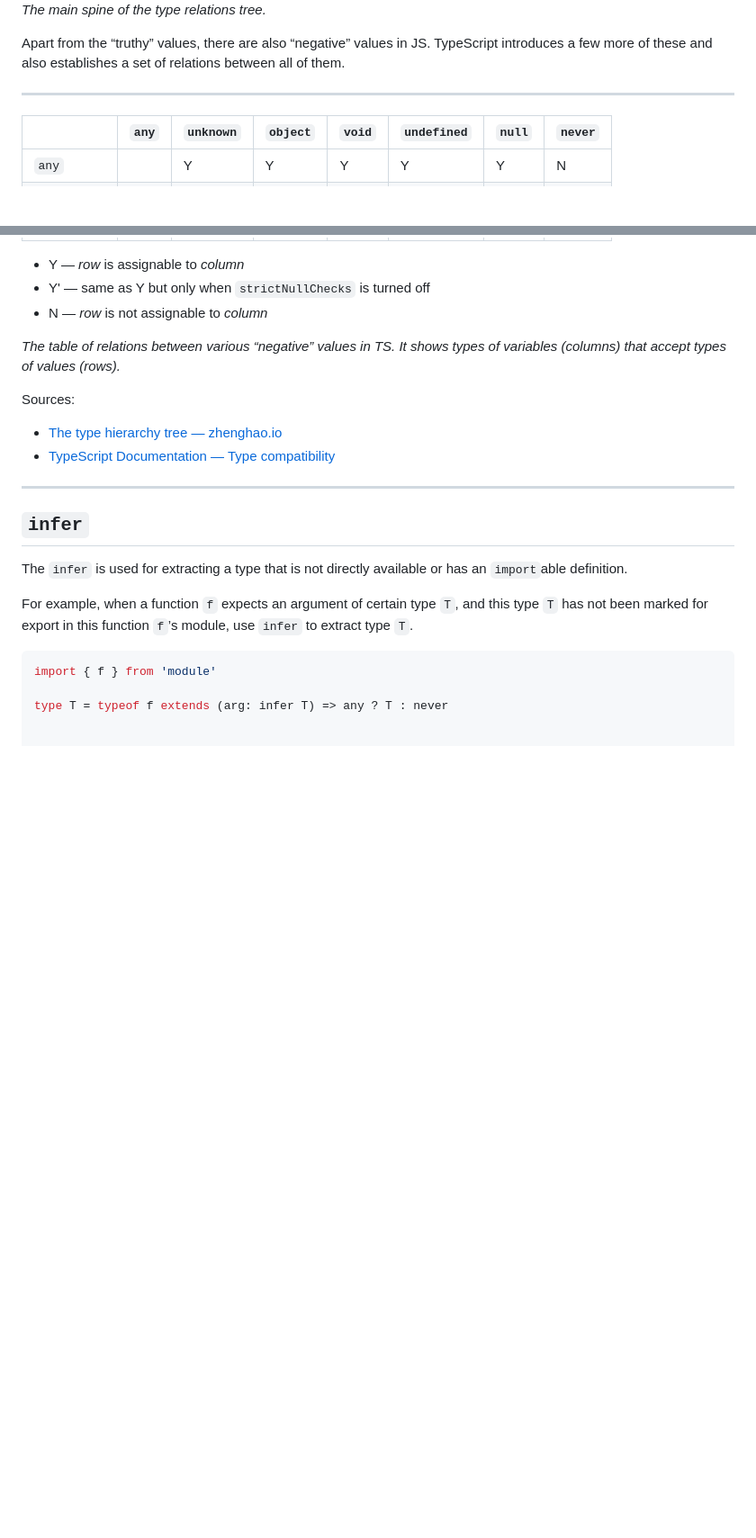
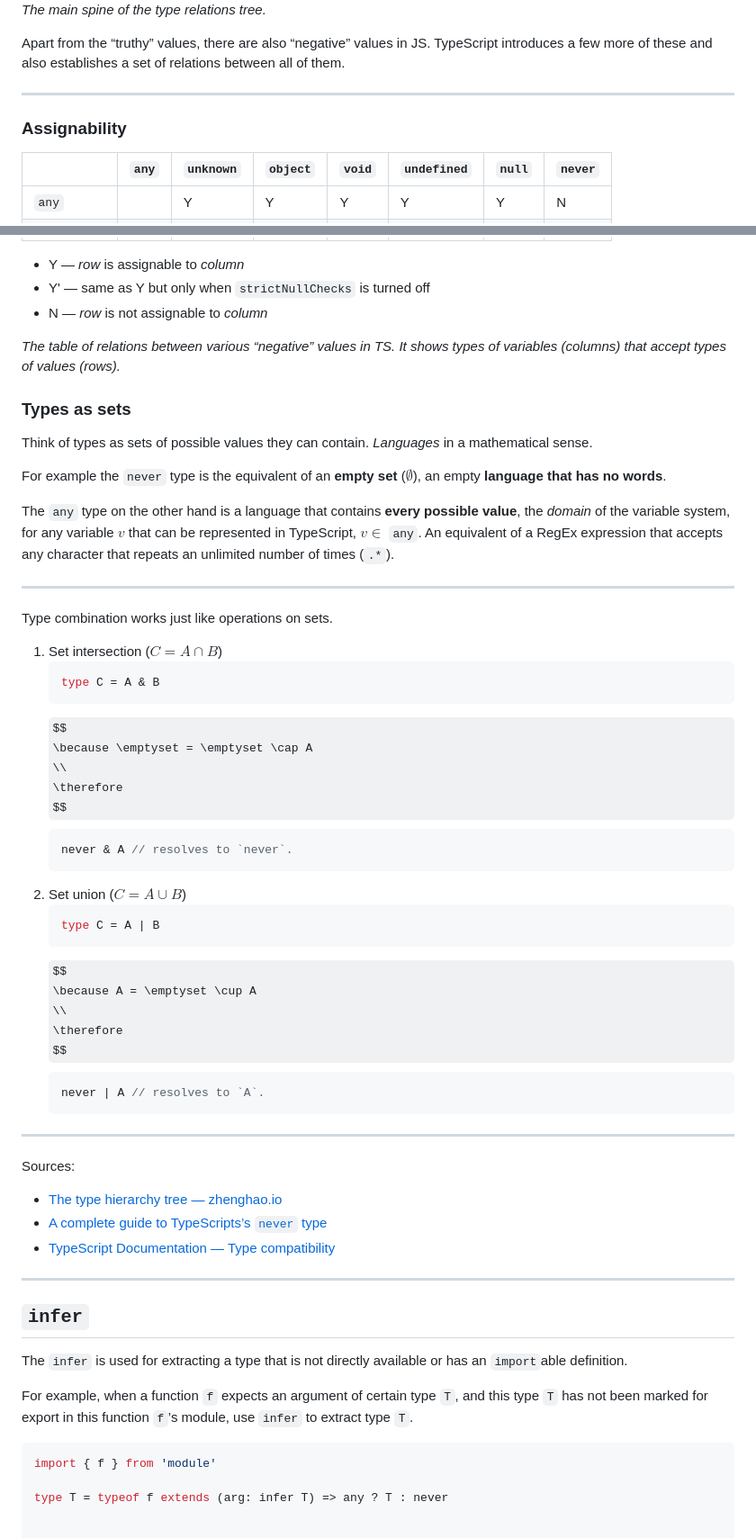
Before and after one commit to jerry-sky/personal-notebook, a Markdown page: web-dev/typescript.md, 2 parts joined by grey strips. Shown at 90% size. Drawn GitHub-style; some formulas as TeX source; blank space fills up the shorter version.

Commit message:
expanded note on TS’s type hierarchy and type relations (WEB)

````diff
--- a/web-dev/typescript.md
+++ b/web-dev/typescript.md
@@ -211,6 +211,8 @@ relations between all of them.
 
 ---
 
+### Assignability
+
 |             | `any` | `unknown` | `object` | `void` | `undefined` | `null` | `never` |
 | ----------- | ----- | --------- | -------- | ------ | ----------- | ------ | ------- |
 | `any`       |       | Y         | Y        | Y      | Y           | Y      | N       |
@@ -229,8 +231,56 @@ _The table of relations between various “negative” values in TS._
 _It shows types of variables (columns) that accept types of values (rows)._
 
 
+### Types as sets
+
+Think of types as sets of possible values they can contain.
+_Languages_ in a mathematical sense.
+
+For example the `never` type is the equivalent of an **empty set** ($\emptyset$),
+an empty **language that has no words**.
+
+The `any` type on the other hand is a language that contains **every possible value**,
+the _domain_ of the variable system, for any variable $v$ that can be represented
+in TypeScript, $v \in$ `any`.
+An equivalent of a RegEx expression that accepts any character that repeats
+an unlimited number of times (`.*`).
+
+---
+
+Type combination works just like operations on sets.
+
+1. Set intersection ($C = A \cap B$)
+    ```ts
+    type C = A & B
+    ```
+    $$
+    \because \emptyset = \emptyset \cap A
+    \\
+    \therefore
+    $$
+    ```ts
+    never & A // resolves to `never`.
+    ```
+2. Set union ($C = A \cup B$)
+    ```ts
+    type C = A | B
+    ```
+    $$
+    \because A = \emptyset \cup A
+    \\
+    \therefore
+    $$
+    ```ts
+    never | A // resolves to `A`.
+    ```
+
+
+---
+
+
 Sources:
 - [The type hierarchy tree — zhenghao.io](https://www.zhenghao.io/posts/type-hierarchy-tree)
+- [A complete guide to TypeScripts’s `never` type](https://www.zhenghao.io/posts/ts-never)
 - [TypeScript Documentation — Type compatibility](https://www.typescriptlang.org/docs/handbook/type-compatibility.html#any-unknown-object-void-undefined-null-and-never-assignability)
 
 ---
````
